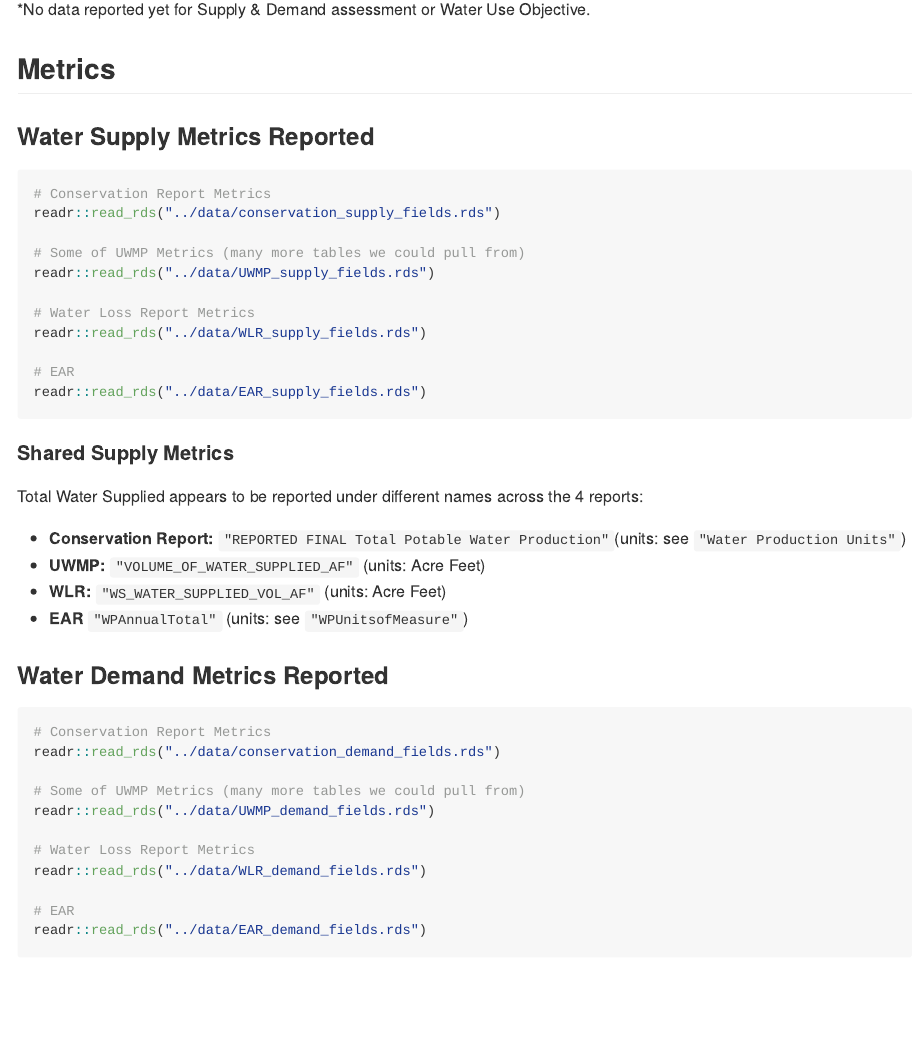
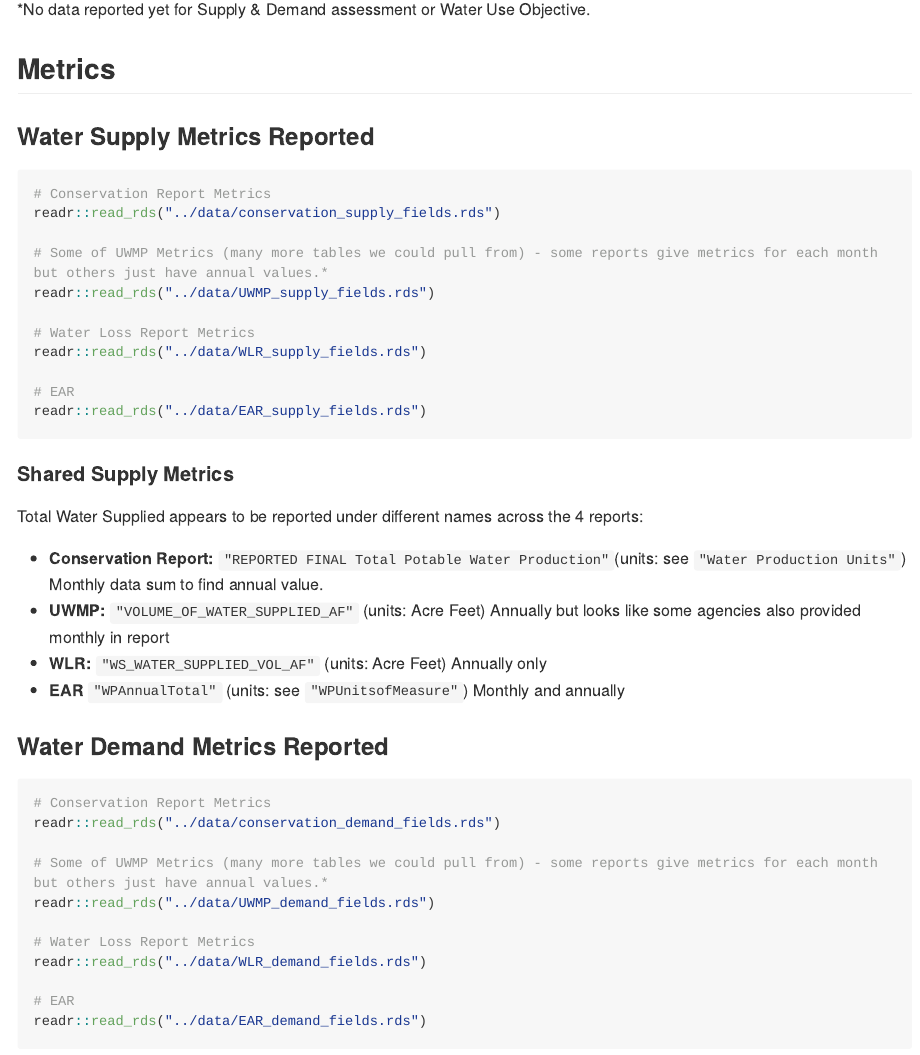
Before and after one commit to cawaterdata/urban-water-reporting, an R Markdown document (scripts/reports_and_metrics_overview.Rmd): the page in a window 1100 px wide, from 540 px down. Rendered offline with R 4.5, knitr and Pandoc, with nearby package versions; the code chunks are not run, so their results and figures are left out; long lines of code are wrapped.

Commit message:
Update script to better describe avaliable metrics

```diff
--- a/scripts/reports_and_metrics_overview.Rmd
+++ b/scripts/reports_and_metrics_overview.Rmd
@@ -32,7 +32,7 @@ There are 5 different reports that must be compared with each other. There are 1
 # Conservation Report Metrics
 readr::read_rds("../data/conservation_supply_fields.rds")
 
-# Some of UWMP Metrics (many more tables we could pull from)
+# Some of UWMP Metrics (many more tables we could pull from) - some reports give metrics for each month but others just have annual values.*
 readr::read_rds("../data/UWMP_supply_fields.rds")
 
 # Water Loss Report Metrics
@@ -47,10 +47,10 @@ readr::read_rds("../data/EAR_supply_fields.rds")
 
 Total Water Supplied appears to be reported under different names across the 4 reports:
 
-* **Conservation Report:** `"REPORTED FINAL Total Potable Water Production"`(units: see `"Water Production Units"`)
-* **UWMP:** `"VOLUME_OF_WATER_SUPPLIED_AF"` (units: Acre Feet)
-* **WLR:** `"WS_WATER_SUPPLIED_VOL_AF"` (units: Acre Feet)
-* **EAR** `"WPAnnualTotal"` (units: see `"WPUnitsofMeasure"`)
+* **Conservation Report:** `"REPORTED FINAL Total Potable Water Production"`(units: see `"Water Production Units"`) Monthly data sum to find annual value.
+* **UWMP:** `"VOLUME_OF_WATER_SUPPLIED_AF"` (units: Acre Feet) Annually but looks like some agencies also provided monthly in report
+* **WLR:** `"WS_WATER_SUPPLIED_VOL_AF"` (units: Acre Feet) Annually only
+* **EAR** `"WPAnnualTotal"` (units: see `"WPUnitsofMeasure"`) Monthly and annually
 
 
 ### Water Demand Metrics Reported
@@ -59,7 +59,7 @@ Total Water Supplied appears to be reported under different names across the 4 r
 # Conservation Report Metrics
 readr::read_rds("../data/conservation_demand_fields.rds")
 
-# Some of UWMP Metrics (many more tables we could pull from)
+# Some of UWMP Metrics (many more tables we could pull from) - some reports give metrics for each month but others just have annual values.*
 readr::read_rds("../data/UWMP_demand_fields.rds")
 
 # Water Loss Report Metrics
```
Also changed, not shown: scripts/reports_and_metrics_overview.md.
